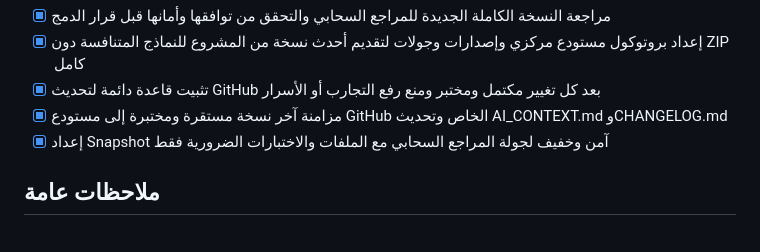
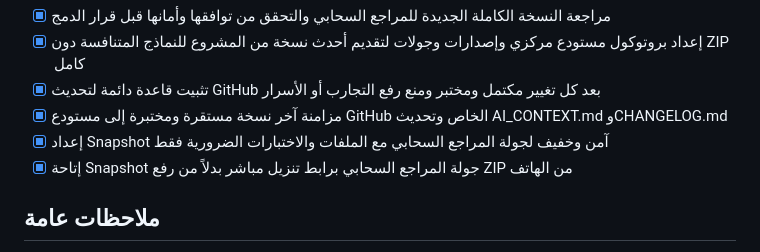
Before and after one commit to yemenhd3-create/-Production-v2.0.0, a Markdown page: todo.md, the part around the change. Drawn GitHub-style.

Commit message:
Checkpoint: إتاحة Snapshot المراجع السحابي برابط تنزيل مباشر بعد التحقق من خلوه من الأسرار ومن استجابة رابط التنزيل.

```diff
--- a/todo.md
+++ b/todo.md
@@ -367,6 +367,7 @@
 - [x] تثبيت قاعدة دائمة لتحديث GitHub بعد كل تغيير مكتمل ومختبر ومنع رفع التجارب أو الأسرار
 - [x] مزامنة آخر نسخة مستقرة ومختبرة إلى مستودع GitHub الخاص وتحديث AI_CONTEXT.md وCHANGELOG.md
 - [x] إعداد Snapshot آمن وخفيف لجولة المراجع السحابي مع الملفات والاختبارات الضرورية فقط
+- [x] إتاحة Snapshot جولة المراجع السحابي برابط تنزيل مباشر بدلاً من رفع ZIP من الهاتف
 
 ## ملاحظات عامة
 - جميع البيانات الثابتة تُحفظ محلياً على الجهاز
```
